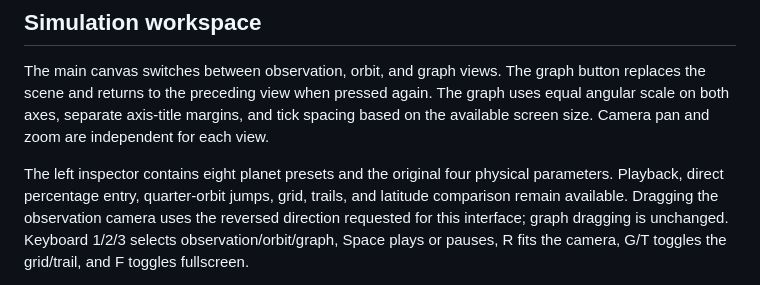
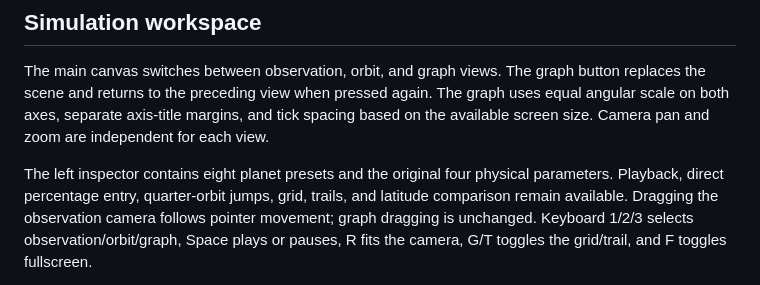
Before and after one commit to dohye0508/analemma-lab, a Markdown page: README.md, the part around the change. GitHub-like rendering.

Commit message:
Update observation drag documentation

```diff
--- a/README.md
+++ b/README.md
@@ -38,8 +38,7 @@ independent for each view.
 
 The left inspector contains eight planet presets and the original four physical
 parameters. Playback, direct percentage entry, quarter-orbit jumps, grid, trails,
-and latitude comparison remain available. Dragging the observation camera uses
-the reversed direction requested for this interface; graph dragging is unchanged.
+and latitude comparison remain available. Dragging the observation camera follows pointer movement; graph dragging is unchanged.
 Keyboard 1/2/3 selects observation/orbit/graph, Space plays or pauses, R fits the
 camera, G/T toggles the grid/trail, and F toggles fullscreen.
 
```
